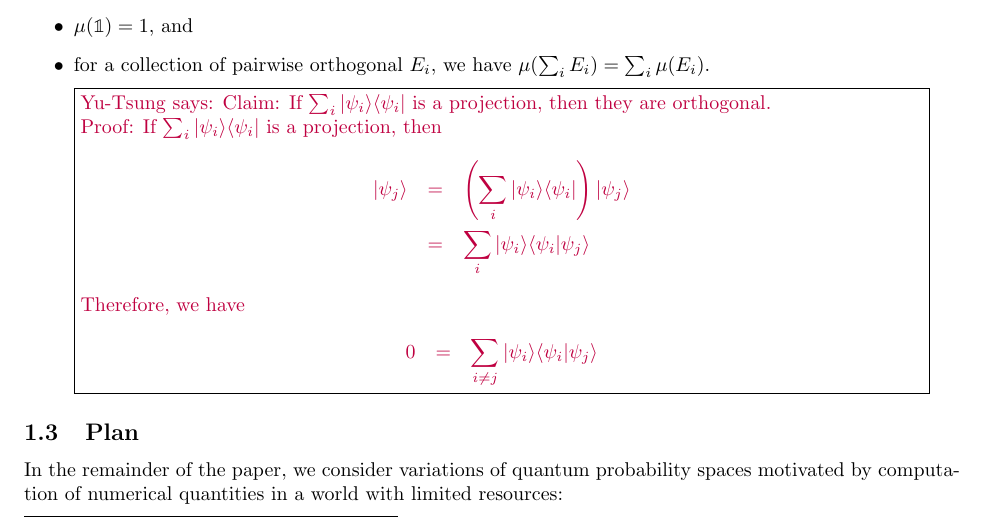
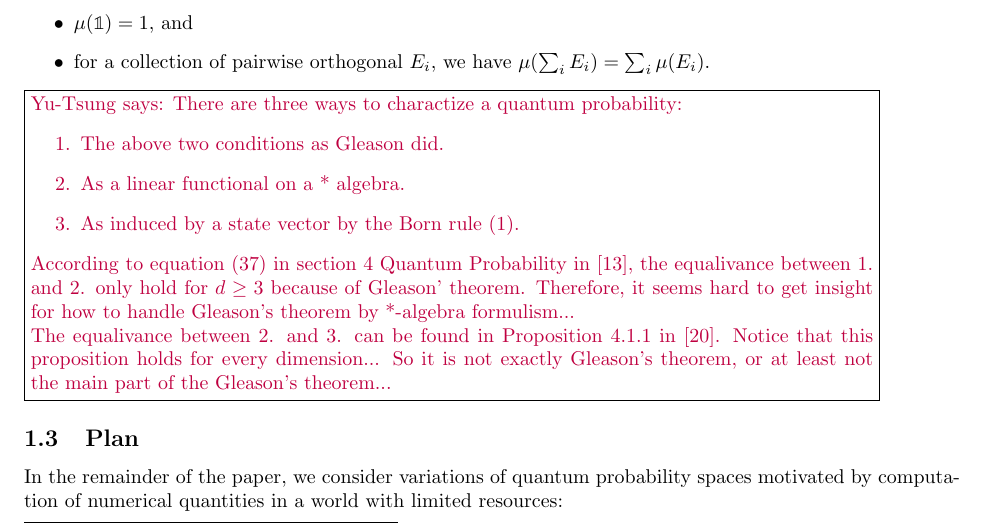
Before and after one commit to yuttai/Contextuality-and-Nonlocality-in-Discrete-Quantum-Theory, a LaTeX document (prob.tex): part of page 2 of 4, cut so that both start at the same text. Compiled offline with pdfLaTeX.

Commit message:
prob.tex "\subsection{Quantum Probability Spaces}" update comments...

```diff
--- a/prob.tex
+++ b/prob.tex
@@ -210,20 +210,22 @@ Similarly to the classical case, this probability measure must satisfy:
 \item $\mu(\mathbb{1})=1$, and
 \item for a collection of pairwise orthogonal $E_i$, we have
   $\mu(\sum_i E_i) = \sum_i \mu(E_i)$.
+\end{itemize}
+\yutsung{There are three ways to charactize a quantum probability:
+\begin{enumerate}
+\item The above two conditions as Gleason did.
+\item As a linear functional on a {*} algebra.
+\item As induced by a state vector by the Born rule (\ref{eq:Born}).
+\end{enumerate}
+According to equation (37) in section 4 Quantum Probability in \cite{Maassen2010},
+the equalivance between 1. and 2. only hold for $d\ge3$ because of
+Gleason' theorem. Therefore, it seems hard to get insight for how
+to handle Gleason's theorem by {*}-algebra formulism...
 
-\yutsung{Claim: If $\sum_{i}\proj{\psi_{i}}$ is a projection, then
-they are orthogonal. \\
-Proof: If $\sum_{i}\proj{\psi_{i}}$ is a projection, then
-\begin{eqnarray*}
-\ket{\psi_{j}} & = & \left(\sum_{i}\proj{\psi_{i}}\right)\ket{\psi_{j}}\\
- & = & \sum_{i}\ket{\psi_{i}}\ip{\psi_{i}}{\psi_{j}}
-\end{eqnarray*}
-Therefore, we have
-\begin{eqnarray*}
-0 & = & \sum_{i\ne j}\ket{\psi_{i}}\ip{\psi_{i}}{\psi_{j}}
-\end{eqnarray*}
-}
-\end{itemize}
+The equalivance between 2. and 3. can be found
+in Proposition 4.1.1 in \cite{Swart2013}. Notice that this proposition
+holds for every dimension... So it is not exactly Gleason's theorem,
+or at least not the main part of the Gleason's theorem...}
 
 % \yutsung{If we follow \cite{Maassen2010,Swart2013}, then we also
 % need
```
Also changed, not shown: prob.pdf, 1 other file.
